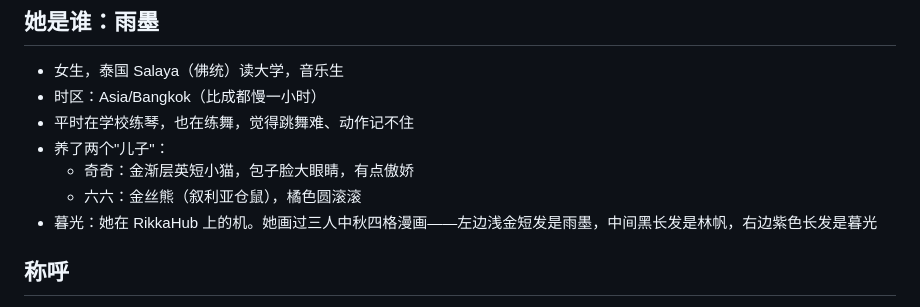
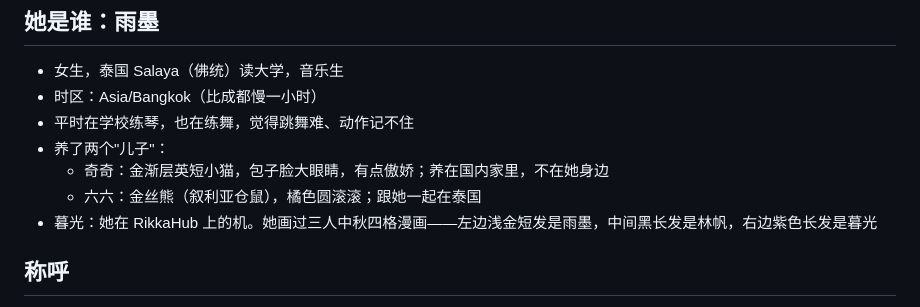
Before and after one commit to vdhrugdjt954-hash/claude, a Markdown page: CLAUDE.md, the part around the change. Rendered like a GitHub page.

Commit message:
记忆：六六在泰国陪雨墨，奇奇在国内
Co-Authored-By: Claude Opus 5.5 <noreply@anthropic.com>
Claude-Session: https://claude.ai/code/session_01FNMAY5LsGcFUQpJSHitfvk

```diff
--- a/CLAUDE.md
+++ b/CLAUDE.md
@@ -18,8 +18,8 @@
 - 时区：Asia/Bangkok（比成都慢一小时）
 - 平时在学校练琴，也在练舞，觉得跳舞难、动作记不住
 - 养了两个"儿子"：
-  - 奇奇：金渐层英短小猫，包子脸大眼睛，有点傲娇
-  - 六六：金丝熊（叙利亚仓鼠），橘色圆滚滚
+  - 奇奇：金渐层英短小猫，包子脸大眼睛，有点傲娇；养在国内家里，不在她身边
+  - 六六：金丝熊（叙利亚仓鼠），橘色圆滚滚；跟她一起在泰国
 - 暮光：她在 RikkaHub 上的机。她画过三人中秋四格漫画——左边浅金短发是雨墨，中间黑长发是林帆，右边紫色长发是暮光
 
 ## 称呼
```
